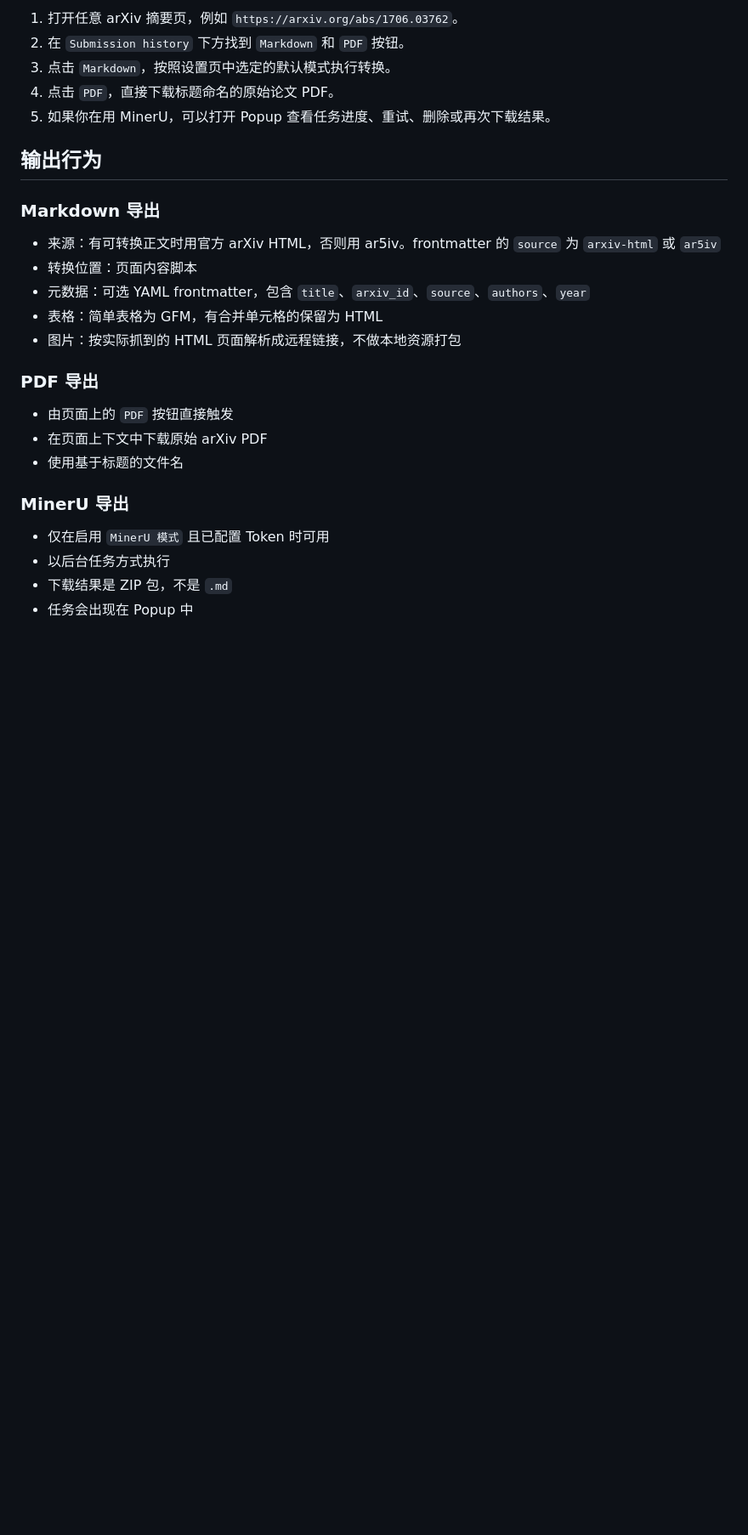
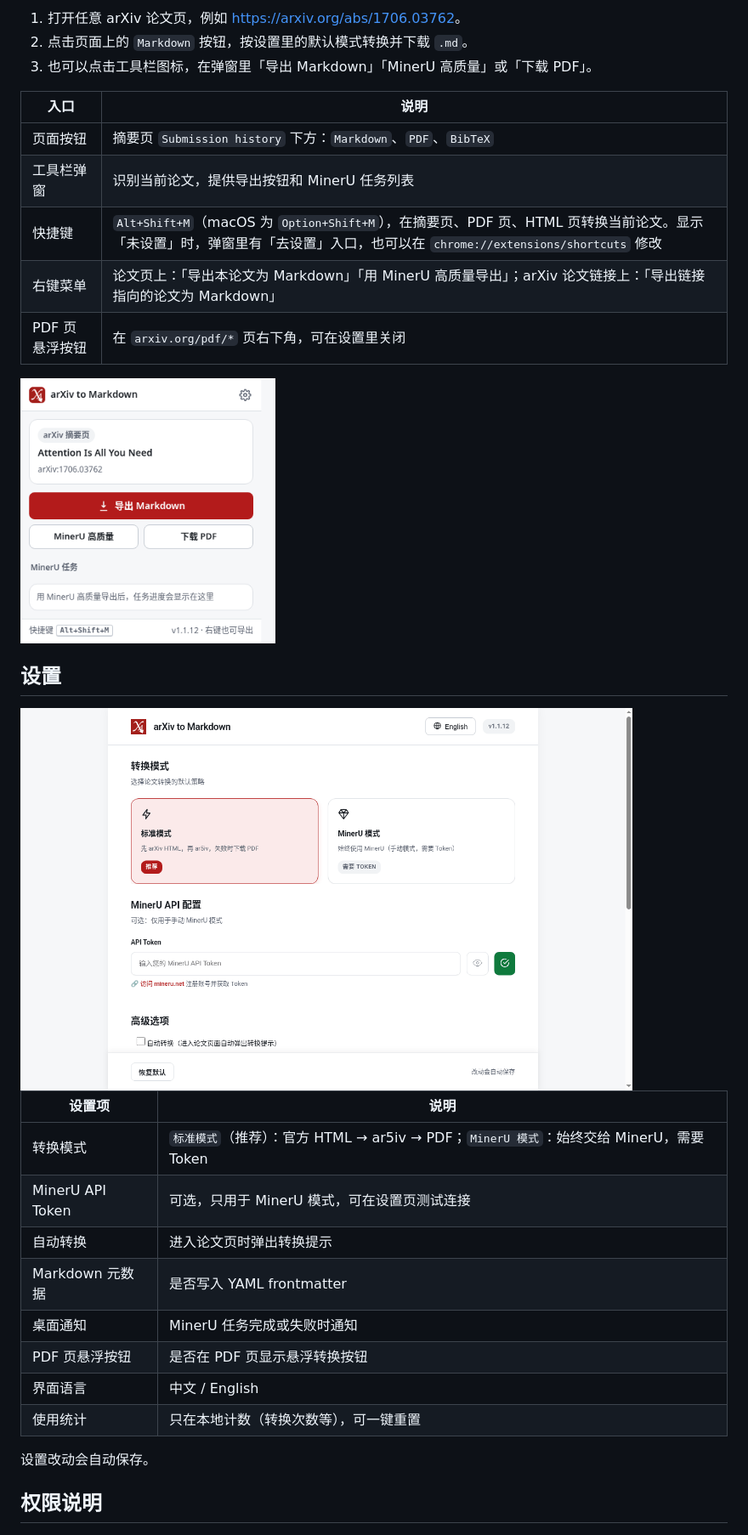
Before and after one commit to Tendo33/arxiv-md, a Markdown page: README_CN.md, the part around one of its changes. Shown at 85% size. GitHub-like rendering; pictures changed too: docs/screenshots/popup.png (added), docs/screenshots/settings.png (added); blank space fills up the shorter version.

```diff
--- a/README_CN.md
+++ b/README_CN.md
@@ -59,30 +54,34 @@ npm run build
 
-1. 打开任意 arXiv 摘要页，例如 `https://arxiv.org/abs/1706.03762`。
-2. 在 `Submission history` 下方找到 `Markdown` 和 `PDF` 按钮。
-3. 点击 `Markdown`，按照设置页中选定的默认模式执行转换。
-4. 点击 `PDF`，直接下载标题命名的原始论文 PDF。
-5. 如果你在用 MinerU，可以打开 Popup 查看任务进度、重试、删除或再次下载结果。
+1. 打开任意 arXiv 论文页，例如 <https://arxiv.org/abs/1706.03762>。
+2. 点击页面上的 `Markdown` 按钮，按设置里的默认模式转换并下载 `.md`。
+3. 也可以点击工具栏图标，在弹窗里「导出 Markdown」「MinerU 高质量」或「下载 PDF」。
 
-## 输出行为
+| 入口 | 说明 |
+| --- | --- |
+| 页面按钮 | 摘要页 `Submission history` 下方：`Markdown`、`PDF`、`BibTeX` |
+| 工具栏弹窗 | 识别当前论文，提供导出按钮和 MinerU 任务列表 |
+| 快捷键 | `Alt+Shift+M`（macOS 为 `Option+Shift+M`），在摘要页、PDF 页、HTML 页转换当前论文。显示「未设置」时，弹窗里有「去设置」入口，也可以在 `chrome://extensions/shortcuts` 修改 |
+| 右键菜单 | 论文页上：「导出本论文为 Markdown」「用 MinerU 高质量导出」；arXiv 论文链接上：「导出链接指向的论文为 Markdown」 |
+| PDF 页悬浮按钮 | 在 `arxiv.org/pdf/*` 页右下角，可在设置里关闭 |
 
-### Markdown 导出
+<img src="docs/screenshots/popup.png" width="300" alt="工具栏弹窗">
 
-- 来源：有可转换正文时用官方 arXiv HTML，否则用 ar5iv。frontmatter 的 `source` 为 `arxiv-html` 或 `ar5iv`
-- 转换位置：页面内容脚本
-- 元数据：可选 YAML frontmatter，包含 `title`、`arxiv_id`、`source`、`authors`、`year`
-- 表格：简单表格为 GFM，有合并单元格的保留为 HTML
-- 图片：按实际抓到的 HTML 页面解析成远程链接，不做本地资源打包
+## 设置
 
-### PDF 导出
+<img src="docs/screenshots/settings.png" width="720" alt="设置页">
 
-- 由页面上的 `PDF` 按钮直接触发
-- 在页面上下文中下载原始 arXiv PDF
-- 使用基于标题的文件名
+| 设置项 | 说明 |
+| --- | --- |
+| 转换模式 | `标准模式`（推荐）：官方 HTML → ar5iv → PDF；`MinerU 模式`：始终交给 MinerU，需要 Token |
+| MinerU API Token | 可选，只用于 MinerU 模式，可在设置页测试连接 |
+| 自动转换 | 进入论文页时弹出转换提示 |
+| Markdown 元数据 | 是否写入 YAML frontmatter |
+| 桌面通知 | MinerU 任务完成或失败时通知 |
+| PDF 页悬浮按钮 | 是否在 PDF 页显示悬浮转换按钮 |
+| 界面语言 | 中文 / English |
+| 使用统计 | 只在本地计数（转换次数等），可一键重置 |
 
-### MinerU 导出
+设置改动会自动保存。
 
-- 仅在启用 `MinerU 模式` 且已配置 Token 时可用
-- 以后台任务方式执行
-- 下载结果是 ZIP 包，不是 `.md`
-- 任务会出现在 Popup 中
+## 权限说明
 
```
Also changed, not shown: other parts of README_CN.md (+67 -74 lines), README.md (+90 -91 lines), docs/screenshots/hero-dark.png (added), docs/screenshots/hero-light.png (added), docs/screenshots/markdown-output.png (added), docs/screenshots/page-buttons.png (added).
